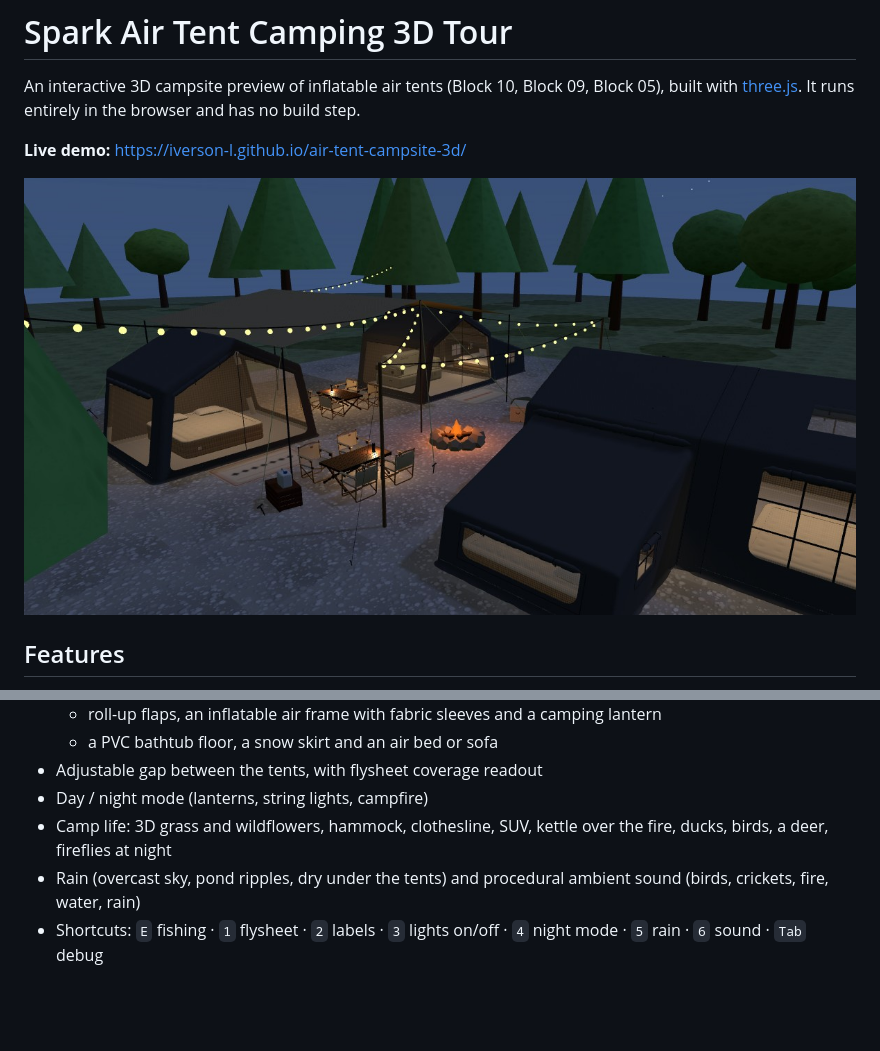
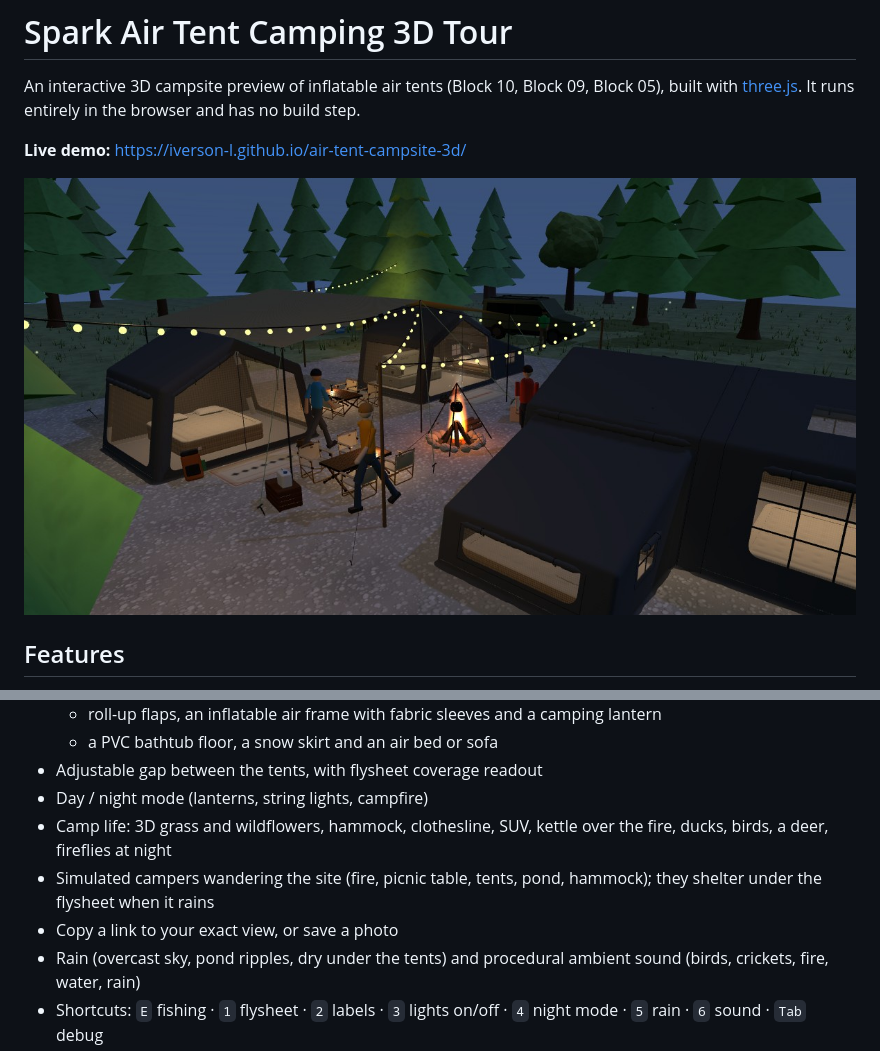
Before and after one commit to iverson-L/air-tent-campsite-3d, a Markdown page: README.md, 2 parts joined by grey strips. GitHub-like rendering; pictures changed too: preview.jpg; blank space fills up the shorter version.

```diff
--- a/README.md
+++ b/README.md
@@ -20,6 +20,8 @@ An interactive 3D campsite preview of inflatable air tents (Block 10, Block 09,
 - Adjustable gap between the tents, with flysheet coverage readout
 - Day / night mode (lanterns, string lights, campfire)
 - Camp life: 3D grass and wildflowers, hammock, clothesline, SUV, kettle over the fire, ducks, birds, a deer, fireflies at night
+- Simulated campers wandering the site (fire, picnic table, tents, pond, hammock); they shelter under the flysheet when it rains
+- Copy a link to your exact view, or save a photo
 - Rain (overcast sky, pond ripples, dry under the tents) and procedural ambient sound (birds, crickets, fire, water, rain)
 - Shortcuts: `E` fishing · `1` flysheet · `2` labels · `3` lights on/off · `4` night mode · `5` rain · `6` sound · `Tab` debug
 - WASD flies the orbit view; first-person walk mode: WASD + mouse look, or on-screen joysticks for touch / remote desktop
```
Also changed, not shown: CLAUDE.md (+27 -0 lines), 1 other file.
